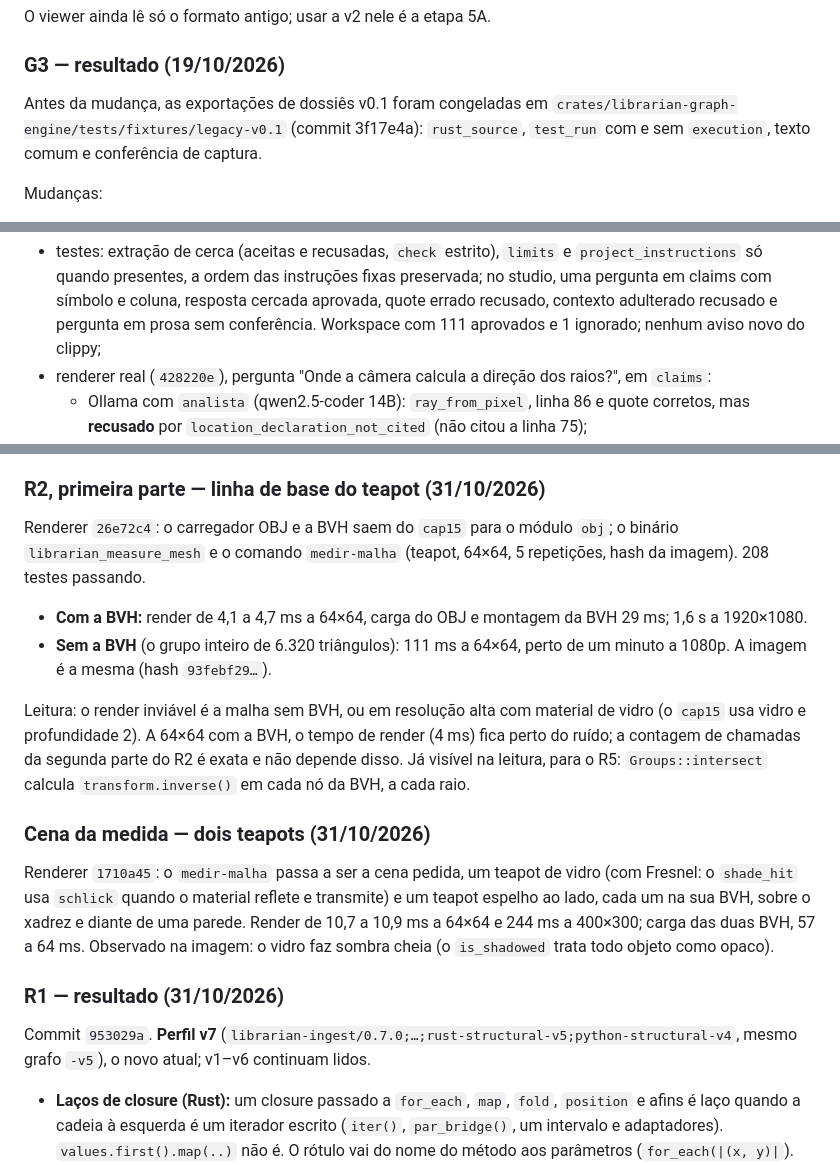
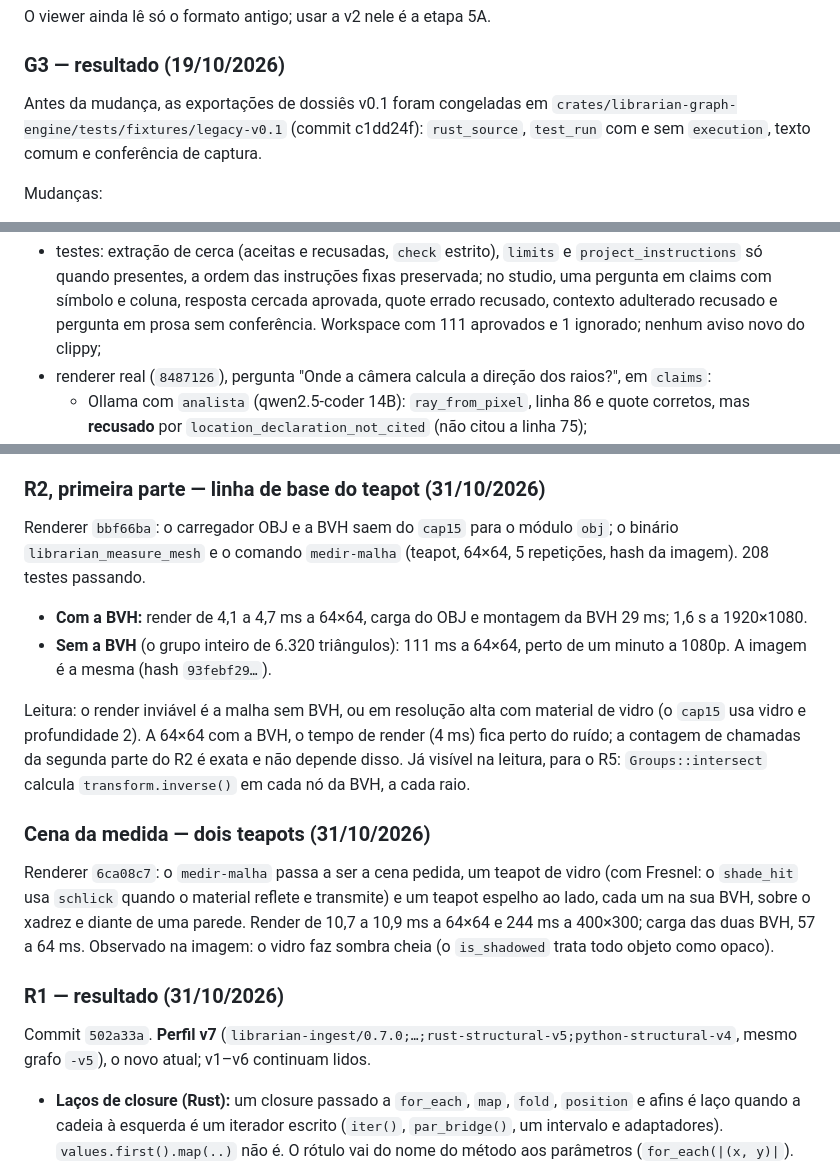
Before and after one commit to ViniciusSJV/librarian, a Markdown page: PLANO-MULTILINGUAGEM-E-VISUALIZADOR.md, 3 parts joined by grey strips. GitHub-like rendering.

```diff
--- a/PLANO-MULTILINGUAGEM-E-VISUALIZADOR.md
+++ b/PLANO-MULTILINGUAGEM-E-VISUALIZADOR.md
@@ -421,7 +421,7 @@ O viewer ainda lê só o formato antigo; usar a v2 nele é a etapa 5A.
 
 ### G3 — resultado (19/10/2026)
 
-Antes da mudança, as exportações de dossiês v0.1 foram congeladas em `crates/librarian-graph-engine/tests/fixtures/legacy-v0.1` (commit 3f17e4a): `rust_source`, `test_run` com e sem `execution`, texto comum e conferência de captura.
+Antes da mudança, as exportações de dossiês v0.1 foram congeladas em `crates/librarian-graph-engine/tests/fixtures/legacy-v0.1` (commit c1dd24f): `rust_source`, `test_run` com e sem `execution`, texto comum e conferência de captura.
 
 Mudanças:
 
@@ -601,7 +601,7 @@ Mudanças:
 Verificação:
 
 - testes: extração de cerca (aceitas e recusadas, `check` estrito), `limits` e `project_instructions` só quando presentes, a ordem das instruções fixas preservada; no studio, uma pergunta em claims com símbolo e coluna, resposta cercada aprovada, quote errado recusado, contexto adulterado recusado e pergunta em prosa sem conferência. Workspace com 111 aprovados e 1 ignorado; nenhum aviso novo do clippy;
-- renderer real (`428220e`), pergunta "Onde a câmera calcula a direção dos raios?", em `claims`:
+- renderer real (`8487126`), pergunta "Onde a câmera calcula a direção dos raios?", em `claims`:
   - Ollama com `analista` (qwen2.5-coder 14B): `ray_from_pixel`, linha 86 e quote corretos, mas **recusado** por `location_declaration_not_cited` (não citou a linha 75);
   - Claude Haiku: **aprovado**, com dois claims que citam a declaração e a operação. Custou US$ 0,0029;
   - uma execução de cada; a avaliação semântica não foi feita.
@@ -967,7 +967,7 @@ Limites conhecidos de saída: a cobertura por teste é por chamada escrita, não
 
 ### R2, primeira parte — linha de base do teapot (31/10/2026)
 
-Renderer `26e72c4`: o carregador OBJ e a BVH saem do `cap15` para o módulo `obj`; o binário `librarian_measure_mesh` e o comando `medir-malha` (teapot, 64×64, 5 repetições, hash da imagem). 208 testes passando.
+Renderer `bbf66ba`: o carregador OBJ e a BVH saem do `cap15` para o módulo `obj`; o binário `librarian_measure_mesh` e o comando `medir-malha` (teapot, 64×64, 5 repetições, hash da imagem). 208 testes passando.
 
 - **Com a BVH:** render de 4,1 a 4,7 ms a 64×64, carga do OBJ e montagem da BVH 29 ms; 1,6 s a 1920×1080.
 - **Sem a BVH** (o grupo inteiro de 6.320 triângulos): 111 ms a 64×64, perto de um minuto a 1080p. A imagem é a mesma (hash `93febf29…`).
@@ -976,11 +976,11 @@ Leitura: o render inviável é a malha sem BVH, ou em resolução alta com mater
 
 ### Cena da medida — dois teapots (31/10/2026)
 
-Renderer `1710a45`: o `medir-malha` passa a ser a cena pedida, um teapot de vidro (com Fresnel: o `shade_hit` usa `schlick` quando o material reflete e transmite) e um teapot espelho ao lado, cada um na sua BVH, sobre o xadrez e diante de uma parede. Render de 10,7 a 10,9 ms a 64×64 e 244 ms a 400×300; carga das duas BVH, 57 a 64 ms. Observado na imagem: o vidro faz sombra cheia (o `is_shadowed` trata todo objeto como opaco).
+Renderer `6ca08c7`: o `medir-malha` passa a ser a cena pedida, um teapot de vidro (com Fresnel: o `shade_hit` usa `schlick` quando o material reflete e transmite) e um teapot espelho ao lado, cada um na sua BVH, sobre o xadrez e diante de uma parede. Render de 10,7 a 10,9 ms a 64×64 e 244 ms a 400×300; carga das duas BVH, 57 a 64 ms. Observado na imagem: o vidro faz sombra cheia (o `is_shadowed` trata todo objeto como opaco).
 
 ### R1 — resultado (31/10/2026)
 
-Commit `953029a`. **Perfil v7** (`librarian-ingest/0.7.0;…;rust-structural-v5;python-structural-v4`, mesmo grafo `-v5`), o novo atual; v1–v6 continuam lidos.
+Commit `502a33a`. **Perfil v7** (`librarian-ingest/0.7.0;…;rust-structural-v5;python-structural-v4`, mesmo grafo `-v5`), o novo atual; v1–v6 continuam lidos.
 
 - **Laços de closure (Rust):** um closure passado a `for_each`, `map`, `fold`, `position` e afins é laço quando a cadeia à esquerda é um iterador escrito (`iter()`, `par_bridge()`, um intervalo e adaptadores). `values.first().map(..)` não é. O rótulo vai do nome do método aos parâmetros (`for_each(|(x, y)|`).
 - **Tipo escrito do receptor (`receiver_type`):** `self` no `impl`, parâmetro ou `let` anotado, `let x = T::f(..)` ou `T { .. }`, `self.campo` e `for x in &self.campo` (elemento de `Vec<T>`, `[T; N]`), o padrão `Enum::Variante(ref x)`; campos e variantes só quando declarados no mesmo arquivo.
```
Also changed, not shown: other parts of PLANO-MULTILINGUAGEM-E-VISUALIZADOR.md (+4 -4 lines), HISTORICO.md (+2 -2 lines).
